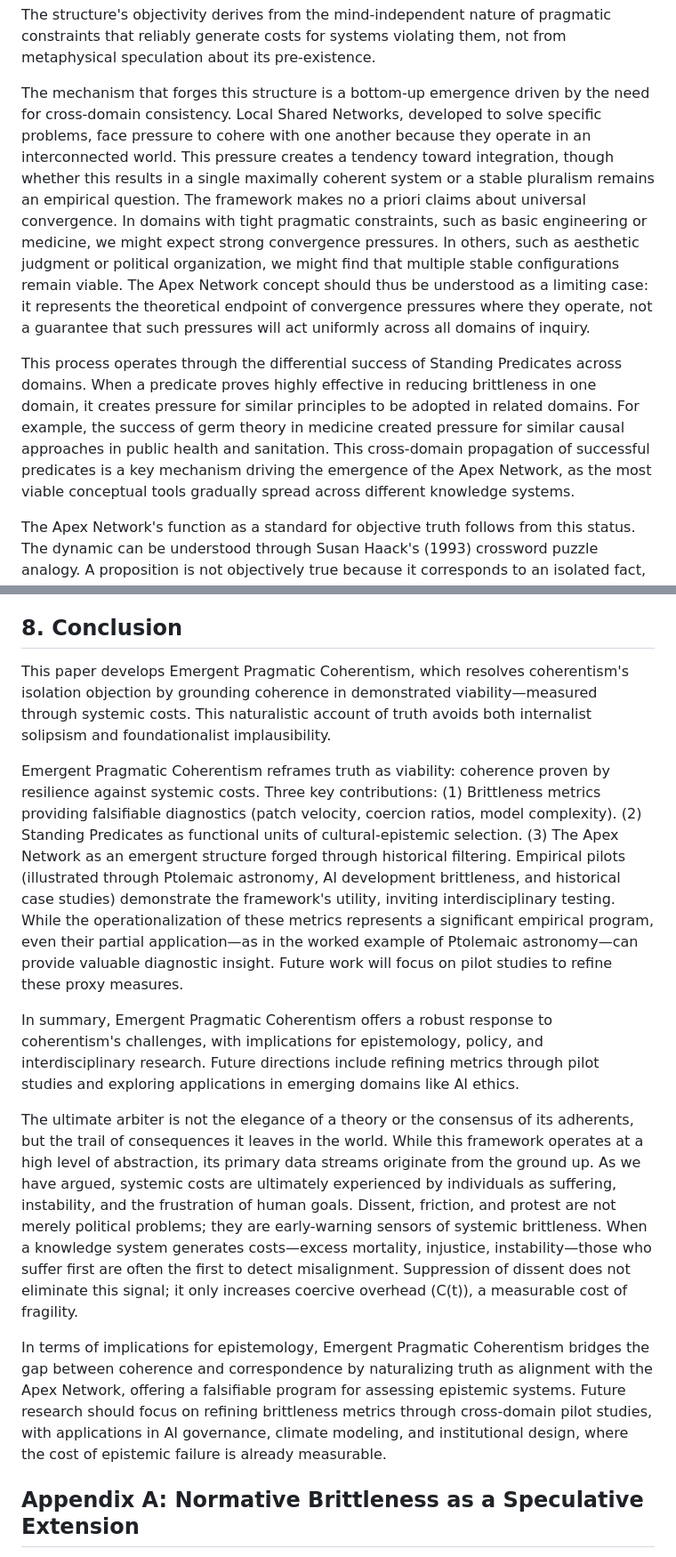
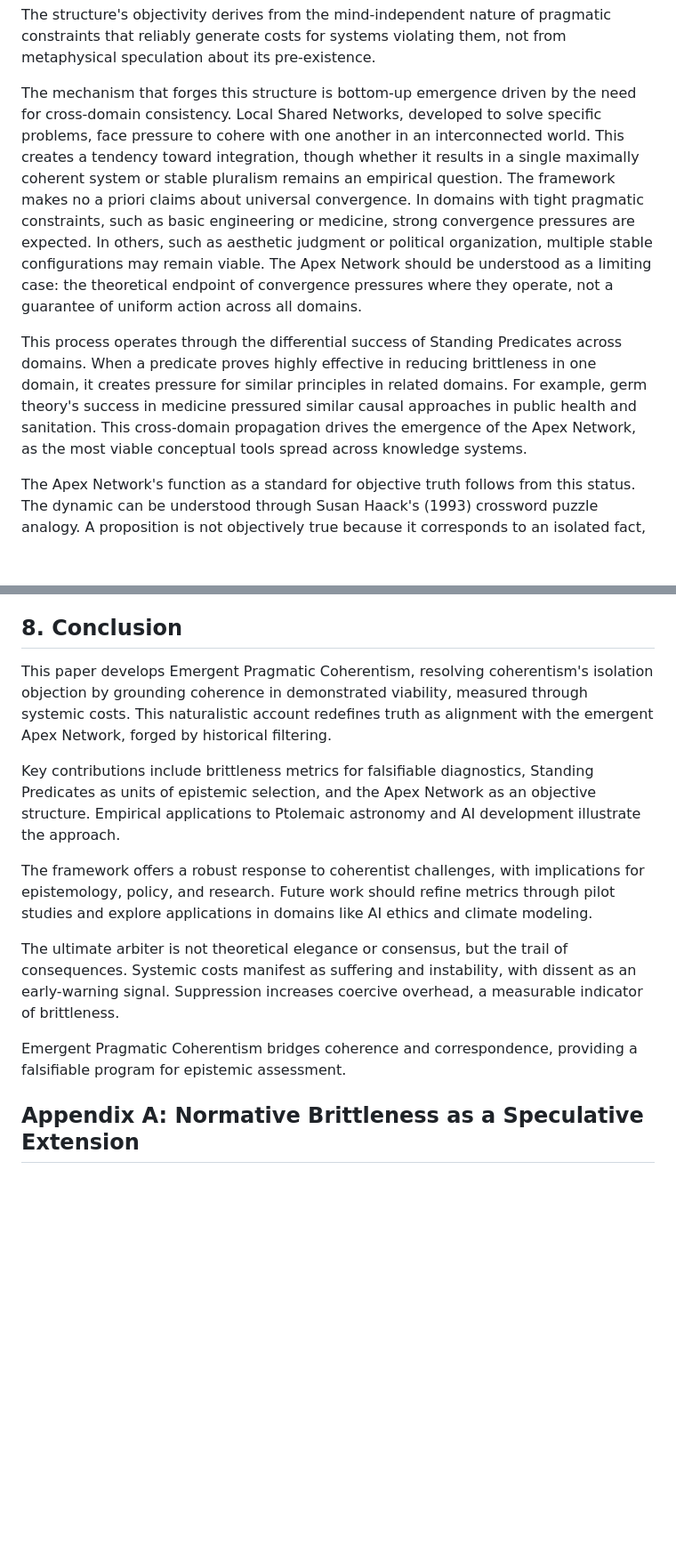
Before and after one commit to doeixd/paper, a Markdown page: paper.md, 2 parts joined by grey strips. Shown: that part at 89% size. Rendered like a GitHub page; blank space fills up the shorter version.

Commit message:
Improve writing, clarity, flow, and formatting of the paper

```diff
--- a/paper.md
+++ b/paper.md
@@ -197,9 +197,9 @@ We access it through:
 
 The structure's objectivity derives from the mind-independent nature of pragmatic constraints that reliably generate costs for systems violating them, not from metaphysical speculation about its pre-existence.
 
-The mechanism that forges this structure is a bottom-up emergence driven by the need for cross-domain consistency. Local Shared Networks, developed to solve specific problems, face pressure to cohere with one another because they operate in an interconnected world. This pressure creates a tendency toward integration, though whether this results in a single maximally coherent system or a stable pluralism remains an empirical question. The framework makes no a priori claims about universal convergence. In domains with tight pragmatic constraints, such as basic engineering or medicine, we might expect strong convergence pressures. In others, such as aesthetic judgment or political organization, we might find that multiple stable configurations remain viable. The Apex Network concept should thus be understood as a limiting case: it represents the theoretical endpoint of convergence pressures where they operate, not a guarantee that such pressures will act uniformly across all domains of inquiry.
+The mechanism that forges this structure is bottom-up emergence driven by the need for cross-domain consistency. Local Shared Networks, developed to solve specific problems, face pressure to cohere with one another in an interconnected world. This creates a tendency toward integration, though whether it results in a single maximally coherent system or stable pluralism remains an empirical question. The framework makes no a priori claims about universal convergence. In domains with tight pragmatic constraints, such as basic engineering or medicine, strong convergence pressures are expected. In others, such as aesthetic judgment or political organization, multiple stable configurations may remain viable. The Apex Network should be understood as a limiting case: the theoretical endpoint of convergence pressures where they operate, not a guarantee of uniform action across all domains.
 
-This process operates through the differential success of Standing Predicates across domains. When a predicate proves highly effective in reducing brittleness in one domain, it creates pressure for similar principles to be adopted in related domains. For example, the success of germ theory in medicine created pressure for similar causal approaches in public health and sanitation. This cross-domain propagation of successful predicates is a key mechanism driving the emergence of the Apex Network, as the most viable conceptual tools gradually spread across different knowledge systems.
+This process operates through the differential success of Standing Predicates across domains. When a predicate proves highly effective in reducing brittleness in one domain, it creates pressure for similar principles in related domains. For example, germ theory's success in medicine pressured similar causal approaches in public health and sanitation. This cross-domain propagation drives the emergence of the Apex Network, as the most viable conceptual tools spread across knowledge systems.
 
 The Apex Network's function as a standard for objective truth follows from this status. The dynamic can be understood through Susan Haack's (1993) crossword puzzle analogy. A proposition is not objectively true because it corresponds to an isolated fact, but because it is an indispensable component of the unique, fully completed, and maximally coherent solution to the entire puzzle—a solution disciplined by thousands of external "clues" in the form of pragmatic pushback. A proposition's truth is thus secured by its necessary and irreplaceable role in the overall structure of the most viable system of knowledge. The "pursuit of truth," then, is the practical, fallible project of refining our current Consensus Network to better align with this real, objective structure.
 
@@ -398,15 +398,15 @@ Finally, it is necessary to distinguish this high-brittleness fitness trap from
 
 ## **8. Conclusion**
 
-This paper develops Emergent Pragmatic Coherentism, which resolves coherentism's isolation objection by grounding coherence in demonstrated viability—measured through systemic costs. This naturalistic account of truth avoids both internalist solipsism and foundationalist implausibility.
+This paper develops Emergent Pragmatic Coherentism, resolving coherentism's isolation objection by grounding coherence in demonstrated viability, measured through systemic costs. This naturalistic account redefines truth as alignment with the emergent Apex Network, forged by historical filtering.
 
-Emergent Pragmatic Coherentism reframes truth as viability: coherence proven by resilience against systemic costs. Three key contributions: (1) Brittleness metrics providing falsifiable diagnostics (patch velocity, coercion ratios, model complexity). (2) Standing Predicates as functional units of cultural-epistemic selection. (3) The Apex Network as an emergent structure forged through historical filtering. Empirical pilots (illustrated through Ptolemaic astronomy, AI development brittleness, and historical case studies) demonstrate the framework's utility, inviting interdisciplinary testing. While the operationalization of these metrics represents a significant empirical program, even their partial application—as in the worked example of Ptolemaic astronomy—can provide valuable diagnostic insight. Future work will focus on pilot studies to refine these proxy measures.
+Key contributions include brittleness metrics for falsifiable diagnostics, Standing Predicates as units of epistemic selection, and the Apex Network as an objective structure. Empirical applications to Ptolemaic astronomy and AI development illustrate the approach.
 
-In summary, Emergent Pragmatic Coherentism offers a robust response to coherentism's challenges, with implications for epistemology, policy, and interdisciplinary research. Future directions include refining metrics through pilot studies and exploring applications in emerging domains like AI ethics.
+The framework offers a robust response to coherentist challenges, with implications for epistemology, policy, and research. Future work should refine metrics through pilot studies and explore applications in domains like AI ethics and climate modeling.
 
-The ultimate arbiter is not the elegance of a theory or the consensus of its adherents, but the trail of consequences it leaves in the world. While this framework operates at a high level of abstraction, its primary data streams originate from the ground up. As we have argued, systemic costs are ultimately experienced by individuals as suffering, instability, and the frustration of human goals. Dissent, friction, and protest are not merely political problems; they are early-warning sensors of systemic brittleness. When a knowledge system generates costs—excess mortality, injustice, instability—those who suffer first are often the first to detect misalignment. Suppression of dissent does not eliminate this signal; it only increases coercive overhead (C(t)), a measurable cost of fragility.
+The ultimate arbiter is not theoretical elegance or consensus, but the trail of consequences. Systemic costs manifest as suffering and instability, with dissent as an early-warning signal. Suppression increases coercive overhead, a measurable indicator of brittleness.
 
-In terms of implications for epistemology, Emergent Pragmatic Coherentism bridges the gap between coherence and correspondence by naturalizing truth as alignment with the Apex Network, offering a falsifiable program for assessing epistemic systems. Future research should focus on refining brittleness metrics through cross-domain pilot studies, with applications in AI governance, climate modeling, and institutional design, where the cost of epistemic failure is already measurable.
+Emergent Pragmatic Coherentism bridges coherence and correspondence, providing a falsifiable program for epistemic assessment.
 
 ## **Appendix A: Normative Brittleness as a Speculative Extension**
 
```
Also changed, not shown: other parts of paper.md (+2 -2 lines), edits/2025-10-03 - 19-32 - Summary of Writing Clarity Flow Formatting Improvements.md (added, +89 -0 lines), edits/2025-10-03 - 20-00 - Summary of Implementing Major Recommendations and Minor Edits for Peer Review.md (added, +58 -0 lines).
